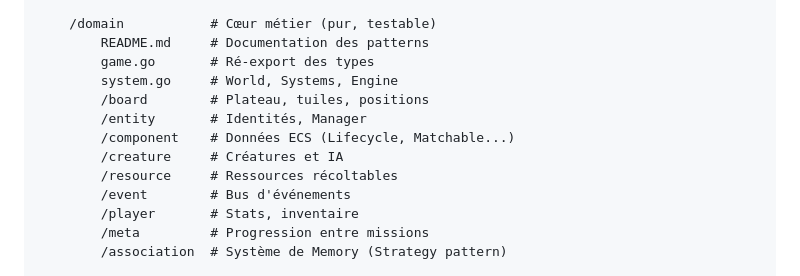
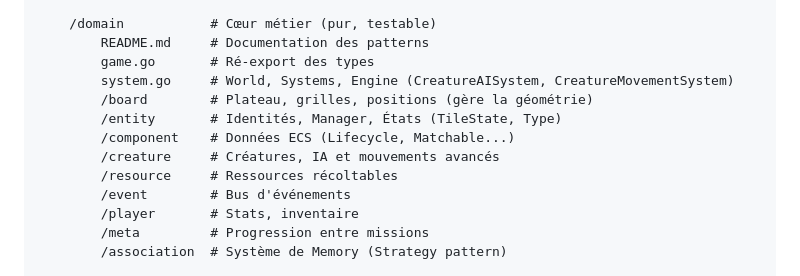
Before and after one commit to LIannhic/hunter-gatherers-concentration, a Markdown page: ARCHITECTURE.md, the part around one of its changes. Rendered like a GitHub page.

```diff
--- a/ARCHITECTURE.md
+++ b/ARCHITECTURE.md
@@ -16,11 +16,11 @@ cmd/game              # Point d'entrée
     /domain           # Cœur métier (pur, testable)
         README.md     # Documentation des patterns
         game.go       # Ré-export des types
-        system.go     # World, Systems, Engine
-        /board        # Plateau, tuiles, positions
-        /entity       # Identités, Manager
+        system.go     # World, Systems, Engine (CreatureAISystem, CreatureMovementSystem)
+        /board        # Plateau, grilles, positions (gère la géométrie)
+        /entity       # Identités, Manager, États (TileState, Type)
         /component    # Données ECS (Lifecycle, Matchable...)
-        /creature     # Créatures et IA
+        /creature     # Créatures, IA et mouvements avancés
         /resource     # Ressources récoltables
         /event        # Bus d'événements
         /player       # Stats, inventaire
```
Also changed, not shown: other parts of ARCHITECTURE.md (+39 -2 lines), assets/README.md (+12 -9 lines), internal/domain/README.md (+13 -2 lines).
